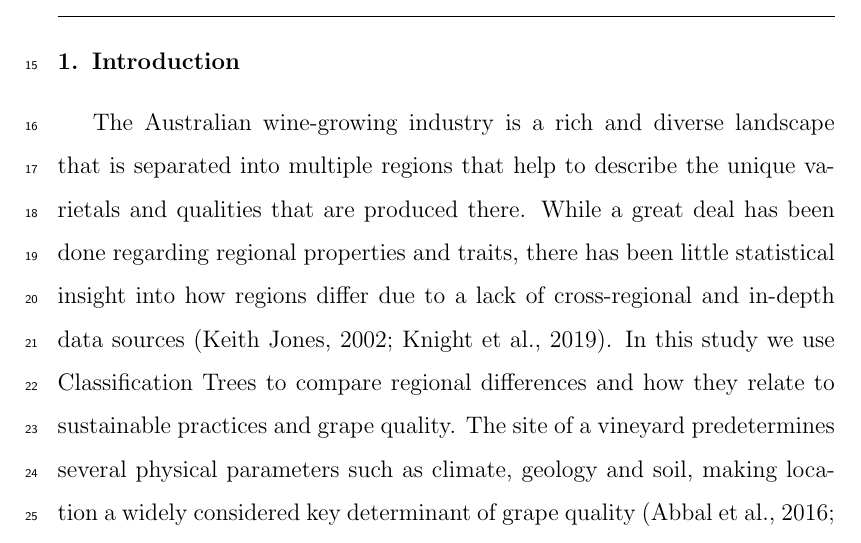
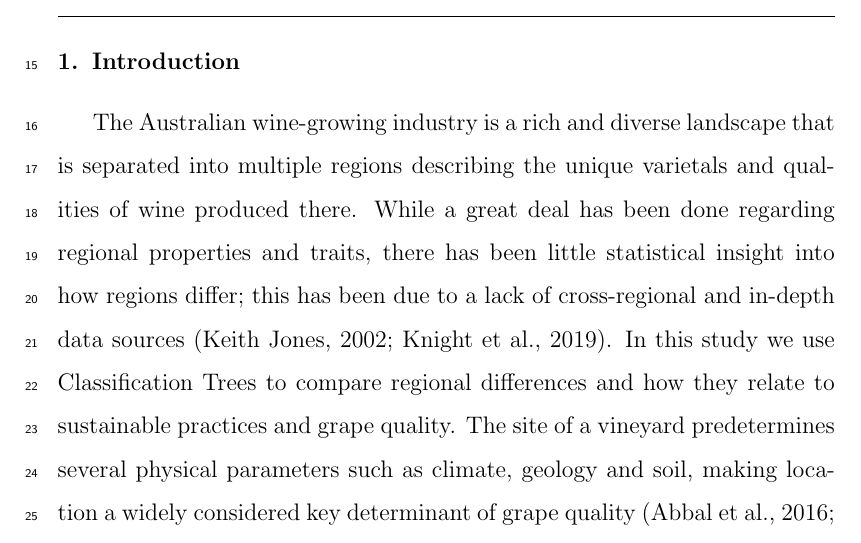
Before and after one commit to JixTheCat/Operating-costs-and-Revenue, a LaTeX paper (article.tex): part of page 2 of 9, cut so that both start at the same text. Compiled offline with pdfLaTeX.

```diff
--- a/article.tex
+++ b/article.tex
@@ -137,7 +137,7 @@
 %
 %
 
-The Australian wine-growing industry is a rich and diverse landscape that is separated into multiple regions that help to describe the unique varietals and qualities that are produced there. While a great deal has been done regarding regional properties and traits, there has been little statistical insight into how regions differ due to a lack of cross-regional and in-depth data sources (Keith Jones, 2002; Knight et al., 2019). In this study we use Classification Trees to compare regional differences and how they relate to sustainable practices and grape quality.
+The Australian wine-growing industry is a rich and diverse landscape that is separated into multiple regions describing the unique varietals and qualities of wine produced there. While a great deal has been done regarding regional properties and traits, there has been little statistical insight into how regions differ; this has been due to a lack of cross-regional and in-depth data sources   (Keith Jones, 2002; Knight et al., 2019). In this study we use Classification Trees to compare regional differences and how they relate to sustainable practices and grape quality.
 The site of a vineyard predetermines several physical parameters such as climate, geology and soil, making location a widely considered key determinant of grape quality \citep{abbalDecisionSupportSystem2016,agostaRegionalClimateVariability2012,fragaMultivariateClusteringViticultural2017}. This analysis addresses the knowledge gap regarding the effectiveness of regional level strategies employed in the wine industry and their relation to grape quality. Through the use of classification trees this study aims to highlight the key differences in sustainable practices at a regional level and how these practices relate to the different grades of grape quality.
 
 \subsubsection{A figure sub-subsection}
```
Also changed, not shown: article.pdf, 3 other files.
